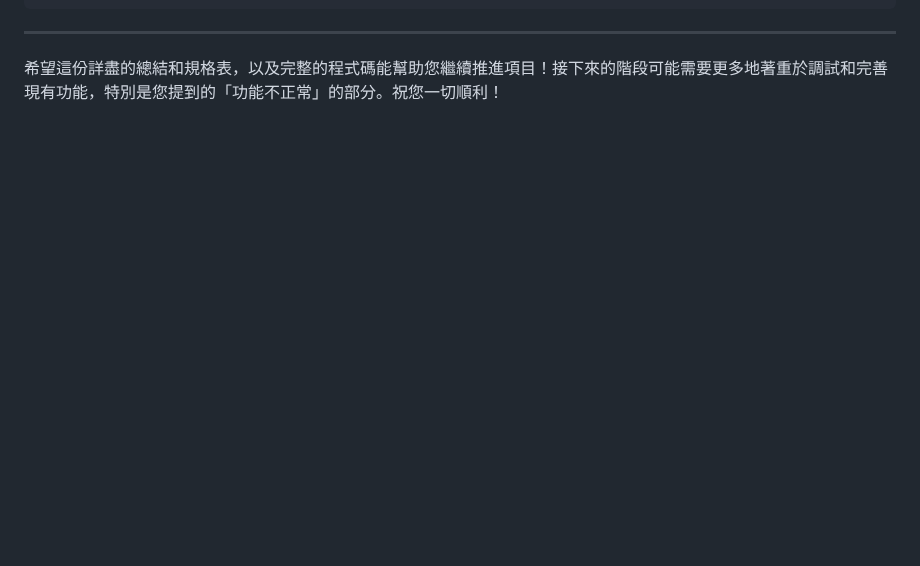
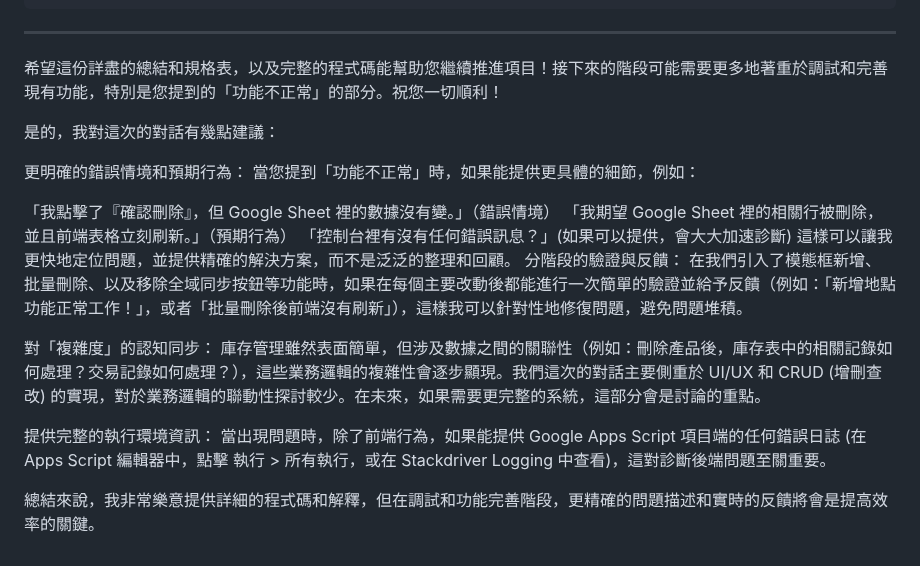
Before and after one commit to asdf80730/ERP.perplexity.ai, a Markdown page: 對話過程摘要250730.md, the part around the change. Drawn GitHub-style; blank space fills up the shorter version.

```diff
--- a/對話過程摘要250730.md
+++ b/對話過程摘要250730.md
@@ -1826,3 +1826,20 @@ function generateUniqueId(sheet, prefix, idColumnIndex) {
 ---
 
 希望這份詳盡的總結和規格表，以及完整的程式碼能幫助您繼續推進項目！接下來的階段可能需要更多地著重於調試和完善現有功能，特別是您提到的「功能不正常」的部分。祝您一切順利！
+
+
+是的，我對這次的對話有幾點建議：
+
+更明確的錯誤情境和預期行為： 當您提到「功能不正常」時，如果能提供更具體的細節，例如：
+
+「我點擊了『確認刪除』，但 Google Sheet 裡的數據沒有變。」（錯誤情境）
+「我期望 Google Sheet 裡的相關行被刪除，並且前端表格立刻刷新。」（預期行為）
+「控制台裡有沒有任何錯誤訊息？」(如果可以提供，會大大加速診斷)
+這樣可以讓我更快地定位問題，並提供精確的解決方案，而不是泛泛的整理和回顧。
+分階段的驗證與反饋： 在我們引入了模態框新增、批量刪除、以及移除全域同步按鈕等功能時，如果在每個主要改動後都能進行一次簡單的驗證並給予反饋（例如：「新增地點功能正常工作！」，或者「批量刪除後前端沒有刷新」），這樣我可以針對性地修復問題，避免問題堆積。
+
+對「複雜度」的認知同步： 庫存管理雖然表面簡單，但涉及數據之間的關聯性（例如：刪除產品後，庫存表中的相關記錄如何處理？交易記錄如何處理？），這些業務邏輯的複雜性會逐步顯現。我們這次的對話主要側重於 UI/UX 和 CRUD (增刪查改) 的實現，對於業務邏輯的聯動性探討較少。在未來，如果需要更完整的系統，這部分會是討論的重點。
+
+提供完整的執行環境資訊： 當出現問題時，除了前端行為，如果能提供 Google Apps Script 項目端的任何錯誤日誌 (在 Apps Script 編輯器中，點擊 執行 > 所有執行，或在 Stackdriver Logging 中查看)，這對診斷後端問題至關重要。
+
+總結來說，我非常樂意提供詳細的程式碼和解釋，但在調試和功能完善階段，更精確的問題描述和實時的反饋將會是提高效率的關鍵。
```
